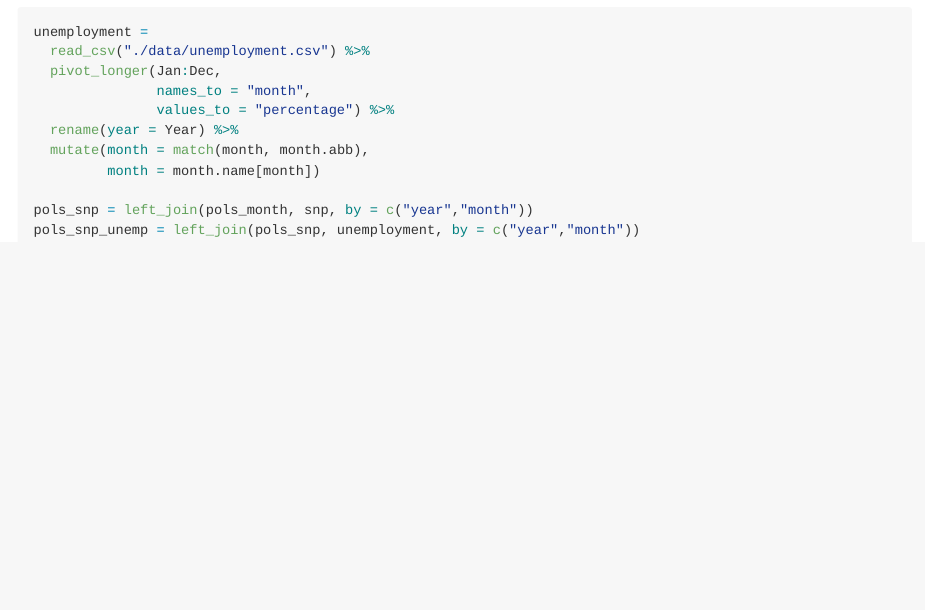
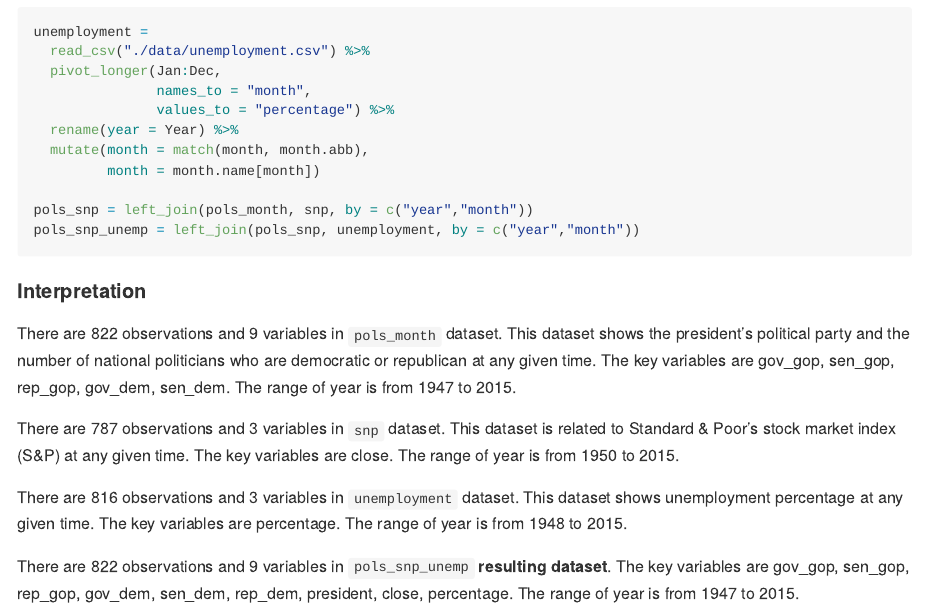
Before and after one commit to GaotongLIU/P8105_hw2_gl2677, an R Markdown document (P8105_hw2_gl2677.Rmd): the page in a window 1100 px wide, from 1830 px down. Rendered offline with R 4.5, knitr and Pandoc, with nearby package versions; column names are cleaned by a stand-in for the janitor package.

Commit message:
Interpretation Problem2

````diff
--- a/P8105_hw2_gl2677.Rmd
+++ b/P8105_hw2_gl2677.Rmd
@@ -99,3 +99,16 @@ unemployment =
 pols_snp = left_join(pols_month, snp, by = c("year","month"))
 pols_snp_unemp = left_join(pols_snp, unemployment, by = c("year","month"))
 ```
+
+#### Interpretation
+There are `r nrow(pols_month)` observations and `r ncol(pols_month)` variables in `pols_month` dataset. This dataset shows the president's political party and the number of national politicians who are democratic or republican at any given time.
+The key variables are `r colnames(pols_month[3:7])`. The range of year is from `r min(pull(pols_month, year))` to `r max(pull(pols_month, year))`.
+
+There are `r nrow(snp)` observations and `r ncol(snp)` variables in `snp` dataset. This dataset is related to Standard & Poor’s stock market index (S&P) at any given time.
+The key variables are `r colnames(snp[3])`. The range of year is from `r min(pull(snp, year))` to `r max(pull(snp, year))`.
+
+There are `r nrow(unemployment)` observations and `r ncol(unemployment)` variables in `unemployment` dataset. This dataset shows unemployment percentage at any given time.
+The key variables are `r colnames(unemployment[3])`. The range of year is from `r min(pull(unemployment, year))` to `r max(pull(unemployment, year))`.
+
+There are `r nrow(pols_snp_unemp)` observations and `r ncol(pols_snp_unemp[3:11])` variables in `pols_snp_unemp` **resulting dataset**.
+The key variables are `r colnames(pols_snp_unemp[3:11])`. The range of year is from `r min(pull(pols_snp_unemp, year))` to `r max(pull(pols_snp_unemp, year))`.
````
Also changed, not shown: P8105_hw2_gl2677.md.
